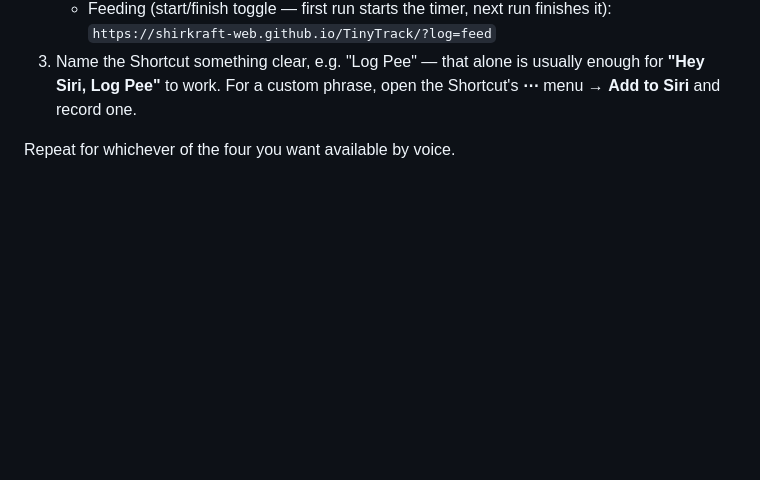
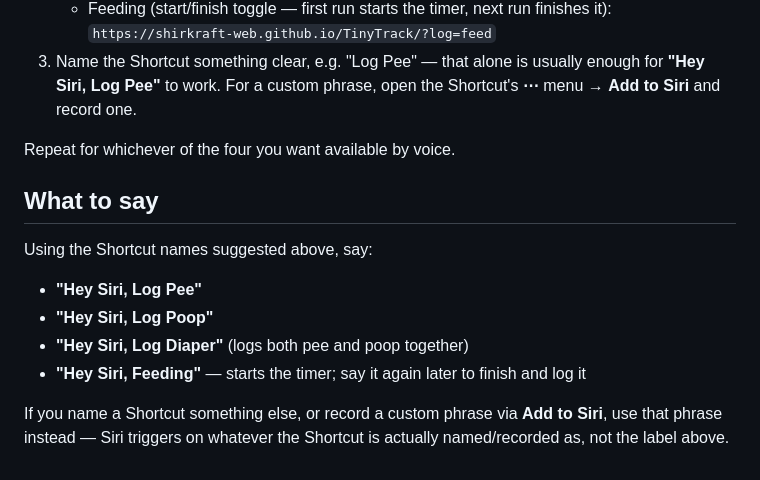
Before and after one commit to shirkraft-web/TinyTrack, a Markdown page: SETUP.md, the part around the change. Rendered like a GitHub page; blank space fills up the shorter version.

Commit message:
Add explicit Siri phrase list to Shortcuts setup docs
Co-Authored-By: Claude Sonnet 5 <noreply@anthropic.com>
Claude-Session: https://claude.ai/code/session_01UNQAyeWmFLRKnpc12wb6eA

```diff
--- a/SETUP.md
+++ b/SETUP.md
@@ -67,3 +67,14 @@ For each action you want, create a Shortcut in the Shortcuts app:
 3. Name the Shortcut something clear, e.g. "Log Pee" — that alone is usually enough for **"Hey Siri, Log Pee"** to work. For a custom phrase, open the Shortcut's **⋯** menu → **Add to Siri** and record one.
 
 Repeat for whichever of the four you want available by voice.
+
+## What to say
+
+Using the Shortcut names suggested above, say:
+
+- **"Hey Siri, Log Pee"**
+- **"Hey Siri, Log Poop"**
+- **"Hey Siri, Log Diaper"** (logs both pee and poop together)
+- **"Hey Siri, Feeding"** — starts the timer; say it again later to finish and log it
+
+If you name a Shortcut something else, or record a custom phrase via **Add to Siri**, use that phrase instead — Siri triggers on whatever the Shortcut is actually named/recorded as, not the label above.
```
